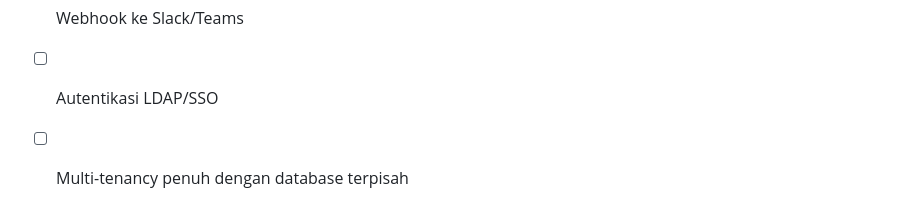
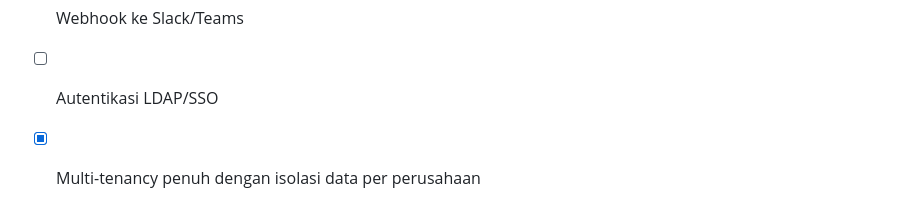
Before and after one commit to maulanaldimas/helpdesk-tiket, a Markdown page: README.md, the part around the change. Rendered like a GitHub page.

Commit message:
docs: mark multi-tenancy as completed in roadmap

```diff
--- a/README.md
+++ b/README.md
@@ -208,4 +208,4 @@ helpdesk-tiket/
 - [x] Import tiket massal (CSV) & export laporan CSV
 - [ ] Webhook ke Slack/Teams
 - [ ] Autentikasi LDAP/SSO
-- [ ] Multi-tenancy penuh dengan database terpisah
+- [x] Multi-tenancy penuh dengan isolasi data per perusahaan
```
